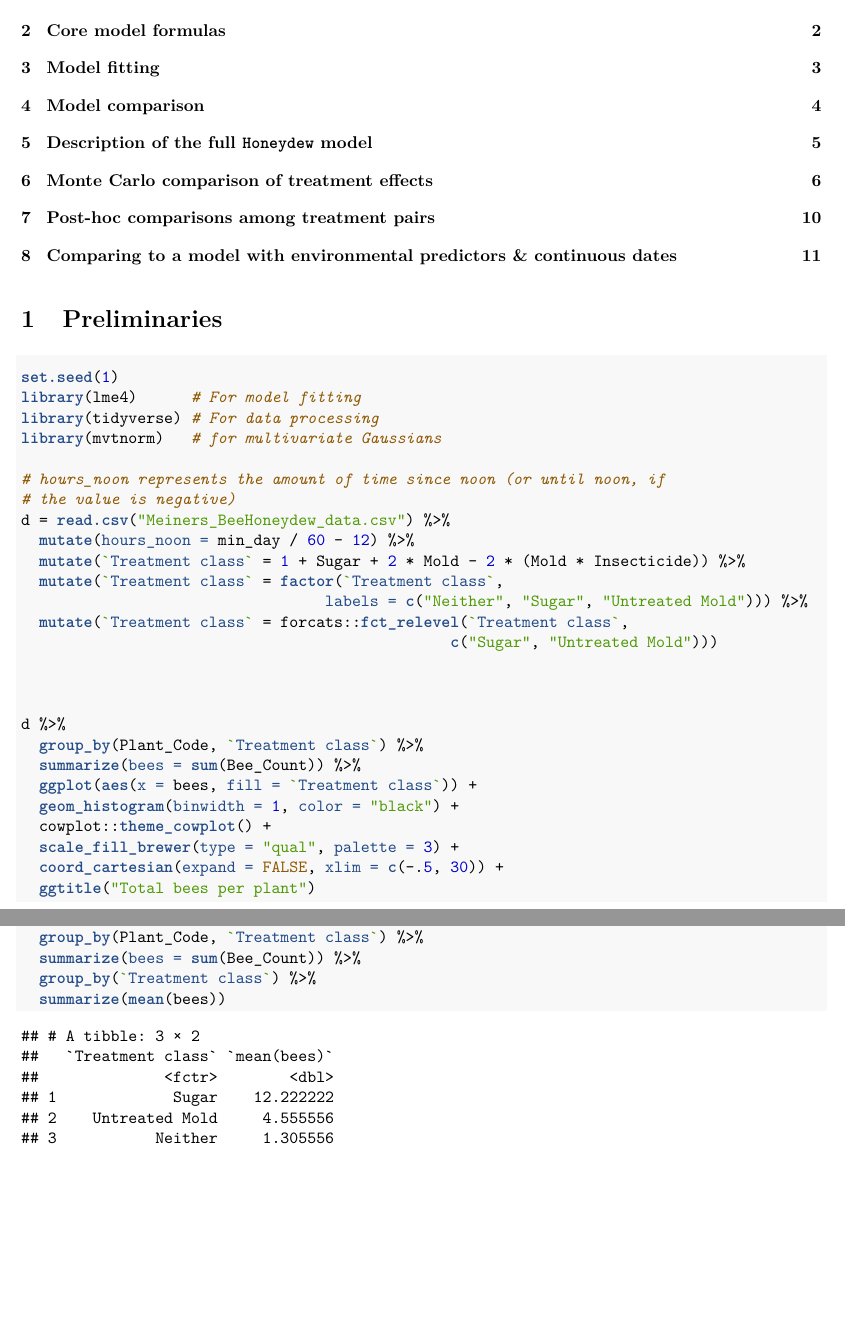
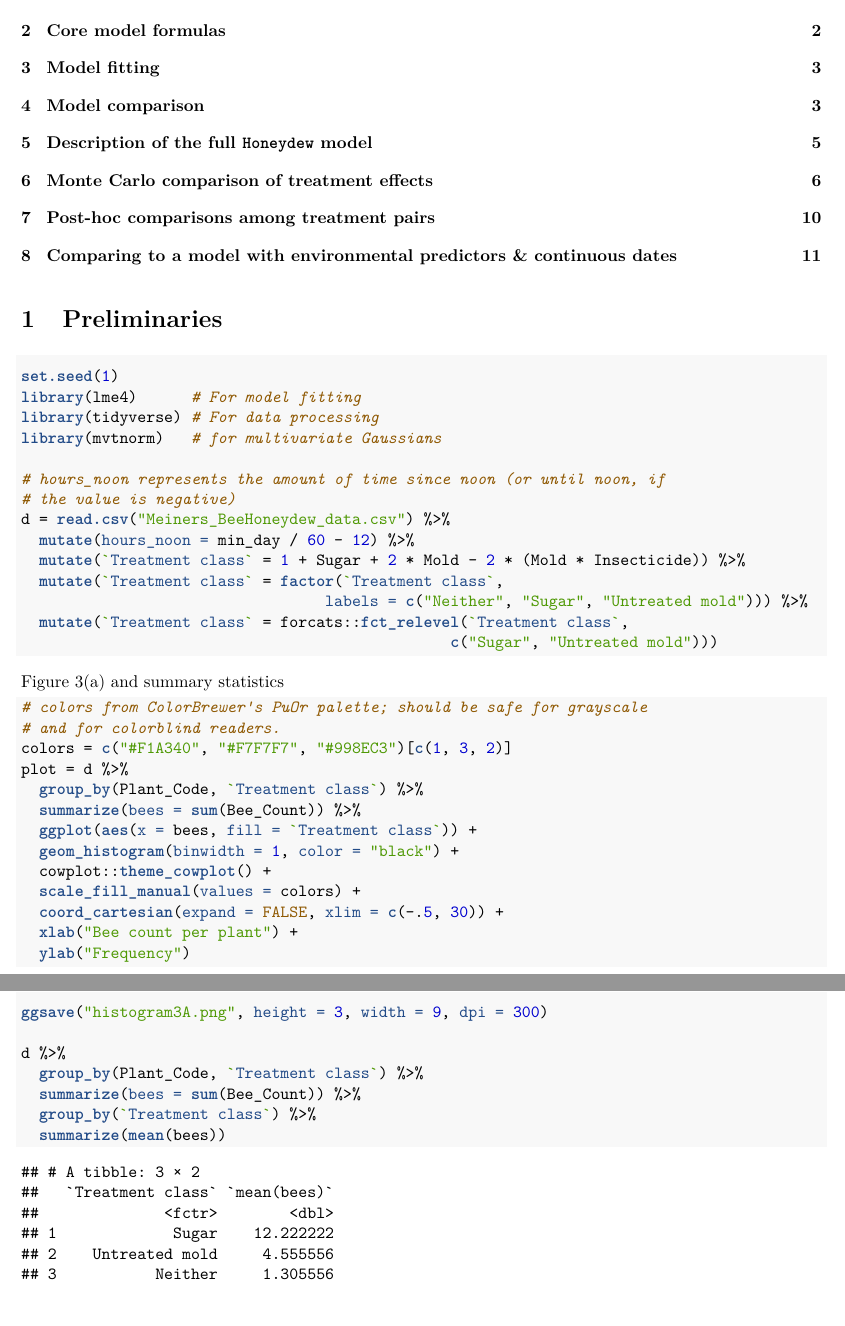
Before and after one commit to beecycles/Bees-without-flowers-project, an R Markdown document (mixed-models.Rmd): two parts of pages 1 and 2 of 13, joined at a grey line, cut so that both start at the same text, the shorter picture padded with empty space. The pictures show the output file mixed-models.pdf that the author committed with the source.

Commit message:
cosmetic figure changes

````diff
--- a/mixed-models.Rmd
+++ b/mixed-models.Rmd
@@ -23,28 +23,35 @@ d = read.csv("Meiners_BeeHoneydew_data.csv") %>%
   mutate(hours_noon = min_day / 60 - 12) %>%
   mutate(`Treatment class` = 1 + Sugar + 2 * Mold - 2 * (Mold * Insecticide)) %>%
   mutate(`Treatment class` = factor(`Treatment class`,
-                                  labels = c("Neither", "Sugar", "Untreated Mold"))) %>%
+                                  labels = c("Neither", "Sugar", "Untreated mold"))) %>%
   mutate(`Treatment class` = forcats::fct_relevel(`Treatment class`,
-                                                c("Sugar", "Untreated Mold")))
+                                                c("Sugar", "Untreated mold")))
+```
 
+Figure 3(a) and summary statistics
 
-
-d %>%
+```{r}
+# colors from ColorBrewer's PuOr palette; should be safe for grayscale
+# and for colorblind readers.
+colors = c("#F1A340", "#F7F7F7", "#998EC3")[c(1, 3, 2)]
+plot = d %>%
   group_by(Plant_Code, `Treatment class`) %>%
   summarize(bees = sum(Bee_Count)) %>%
   ggplot(aes(x = bees, fill = `Treatment class`)) +
   geom_histogram(binwidth = 1, color = "black") +
   cowplot::theme_cowplot() +
-  scale_fill_brewer(type = "qual", palette = 3) +
+  scale_fill_manual(values = colors) +
   coord_cartesian(expand = FALSE, xlim = c(-.5, 30)) +
-  ggtitle("Total bees per plant")
+  xlab("Bee count per plant") +
+  ylab("Frequency")
+
+ggsave("histogram3A.png", height = 3, width = 9, dpi = 300)
 
 d %>%
   group_by(Plant_Code, `Treatment class`) %>%
   summarize(bees = sum(Bee_Count)) %>%
   group_by(`Treatment class`) %>%
   summarize(mean(bees))
-
 ```
 
 # Core model formulas
````
Also changed, not shown: histogram3A.png (added), mixed-models.md, mixed-models.pdf, mixed-models.Rmd (2 more changed lines), 1 other file.
